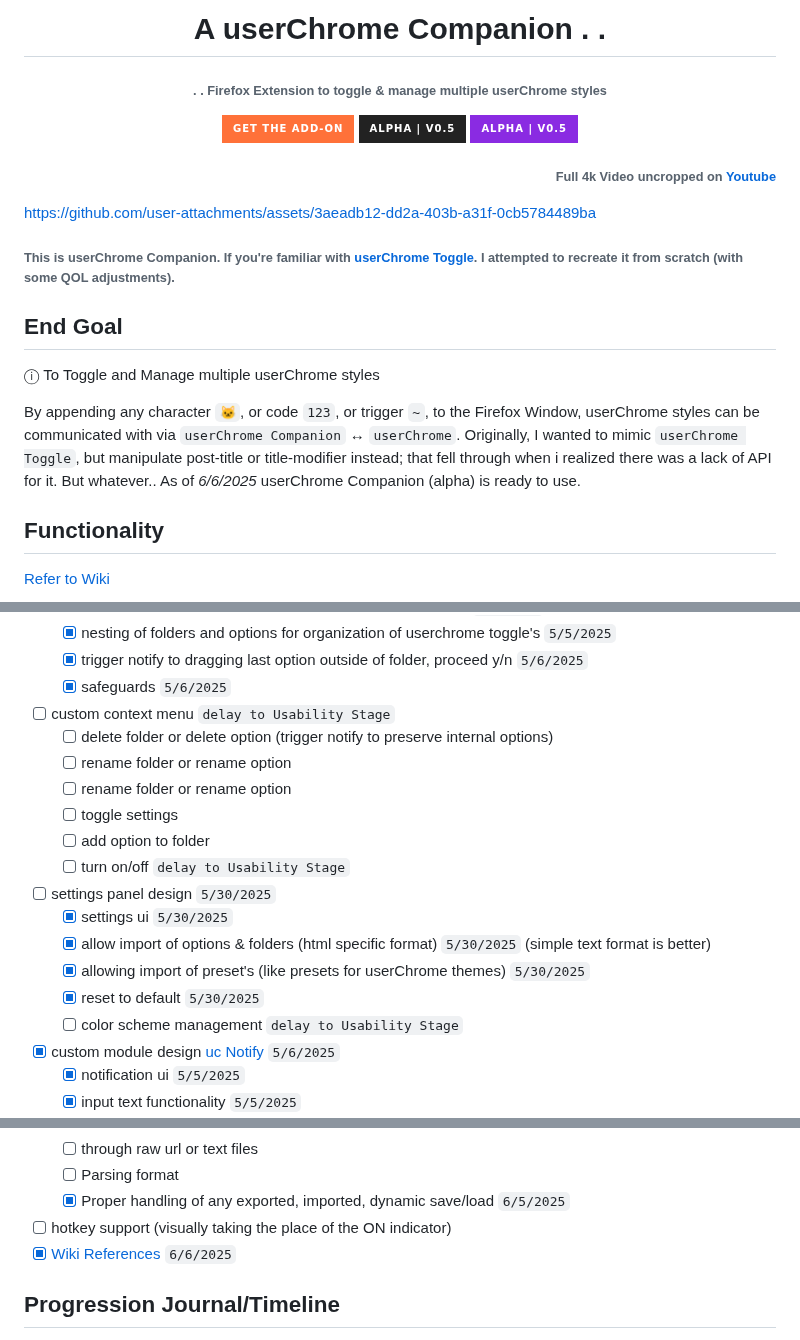
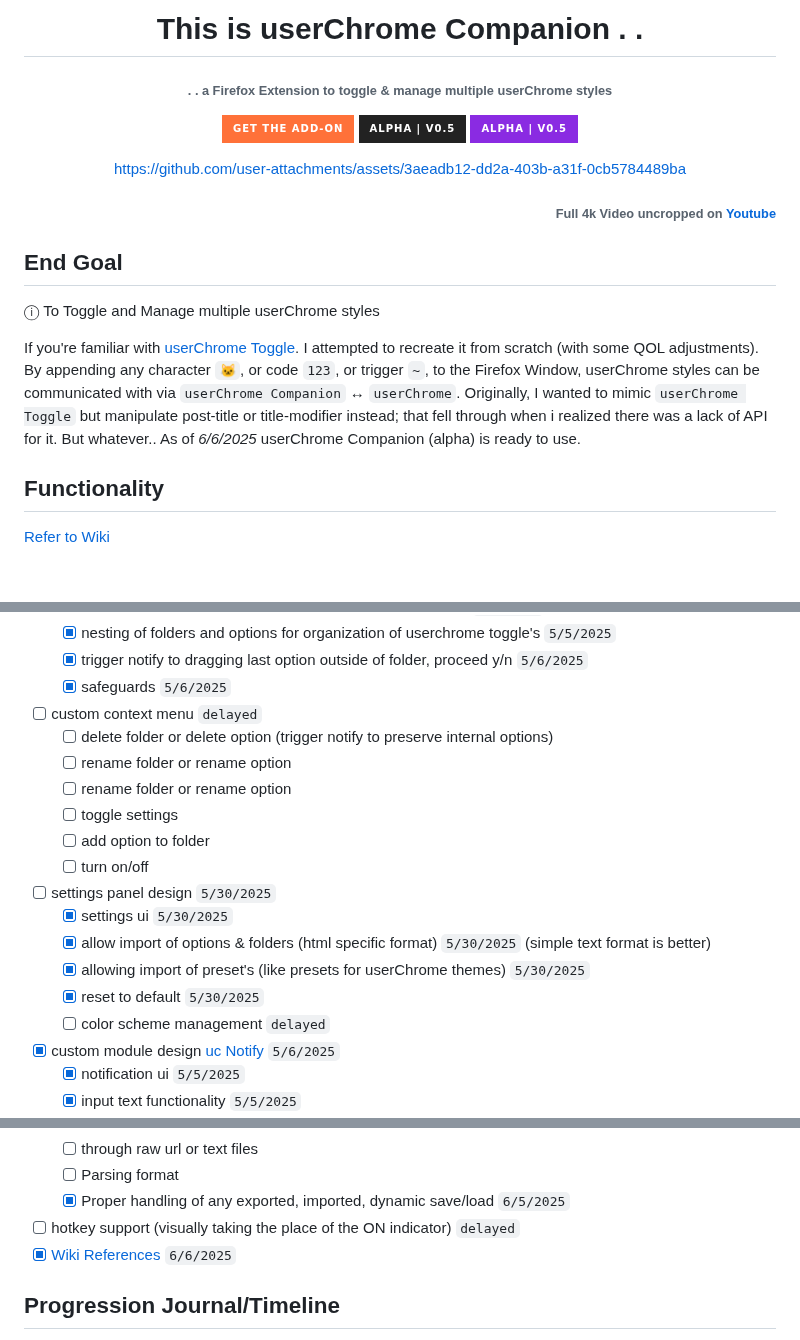
Before and after one commit to soulhotel/userChrome-Companion, a Markdown page: README.md, 3 parts joined by grey strips. Drawn GitHub-style; folded sections open; badges without logos; blank space fills up the shorter version.

```diff
--- a/README.md
+++ b/README.md
@@ -1,25 +1,27 @@
 <div align="center">
 
-# A userChrome Companion . .
+# This is userChrome Companion . .
 
-###### . . Firefox Extension to toggle & manage multiple userChrome styles
+###### . . a Firefox Extension to toggle & manage multiple userChrome styles
 
 [![Firefox](https://img.shields.io/static/v1?label=%20&message=GET%20THE%20ADD-ON&color=FF7139&labelColor=555555&style=for-the-badge&logo=Firefox-Browser&logoColor=white)](https://addons.mozilla.org/en-US/firefox/addon/userchrome-companion/) ![ALPHA | V0.5](https://img.shields.io/badge/ALPHA%20%7C%20V0.5-222222?style=for-the-badge&logo=github&logoColor=white&labelColor=555555) ![ALPHA | V0.5](https://img.shields.io/badge/ALPHA%20%7C%20V0.5-blueviolet?style=for-the-badge)
 
+https://github.com/user-attachments/assets/3aeadb12-dd2a-403b-a31f-0cb5784489ba
+</div>
+<div align="right">
+
+###### Full 4k Video uncropped on [Youtube](https://www.youtube.com/watch?v=Mz7gmYP2_1A&list=PLTVs0Y4lTV56Kapji1pVjMsMqE6PAHwzl&index=1)
 </div>
 
-###### <p align="right"> Full 4k Video uncropped on [Youtube](https://www.youtube.com/watch?v=Mz7gmYP2_1A&list=PLTVs0Y4lTV56Kapji1pVjMsMqE6PAHwzl&index=1)</p>
-
-https://github.com/user-attachments/assets/3aeadb12-dd2a-403b-a31f-0cb5784489ba
-
-###### This is userChrome Companion. If you're familiar with [userChrome Toggle](https://addons.mozilla.org/en-US/firefox/addon/userchrome-toggle/). I attempted to recreate it from scratch (with some QOL adjustments).
+<!-- ----------------------------------------------------------------------------------------------------------------------------- -->
 
 ## End Goal
 
 ⓘ To Toggle and Manage multiple userChrome styles
 
+If you're familiar with [userChrome Toggle](https://addons.mozilla.org/en-US/firefox/addon/userchrome-toggle/). I attempted to recreate it from scratch (with some QOL adjustments).
 By appending any character `🐱`, or code `123`, or trigger `~`, to the Firefox Window, userChrome styles can be communicated with via `userChrome Companion` ↔ `userChrome`.
-Originally, I wanted to mimic `userChrome Toggle`, but manipulate post-title or title-modifier instead; that fell through when i realized there was a lack of API for it.
+Originally, I wanted to mimic `userChrome Toggle` but manipulate post-title or title-modifier instead; that fell through when i realized there was a lack of API for it.
 But whatever.. As of *6/6/2025* userChrome Companion (alpha) is ready to use.
 
 
@@ -97,19 +99,19 @@ I think the best part about this is that Theme Creators can share/use/import the
     - [x] nesting of folders and options for organization of userchrome toggle's `5/5/2025`
     - [x] trigger notify to dragging last option outside of folder, proceed y/n `5/6/2025`
     - [x] safeguards `5/6/2025`
-- [ ] custom context menu `delay to Usability Stage`
+- [ ] custom context menu `delayed`
     - [ ] delete folder or delete option (trigger notify to preserve internal options)
     - [ ] rename folder or rename option
     - [ ] rename folder or rename option
     - [ ] toggle settings
     - [ ] add option to folder
-    - [ ] turn on/off `delay to Usability Stage`
+    - [ ] turn on/off
 - [ ] settings panel design `5/30/2025`
     - [x] settings ui `5/30/2025`
     - [x] allow import of options & folders (html specific format) `5/30/2025` (simple text format is better)
     - [x] allowing import of preset's (like presets for userChrome themes) `5/30/2025`
     - [x] reset to default `5/30/2025`
-    - [ ] color scheme management `delay to Usability Stage`
+    - [ ] color scheme management `delayed`
 - [x] custom module design [uc Notify](https://github.com/soulhotel/uc-notify) `5/6/2025`
     - [x] notification ui `5/5/2025`
     - [x] input text functionality `5/5/2025`
@@ -171,7 +173,7 @@ I think the best part about this is that Theme Creators can share/use/import the
     - [ ] through raw url or text files
     - [ ] Parsing format
     - [x] Proper handling of any exported, imported, dynamic save/load `6/5/2025`
-- [ ] hotkey support (visually taking the place of the ON indicator)
+- [ ] hotkey support (visually taking the place of the ON indicator) `delayed`
 - [x] [Wiki References](https://github.com/soulhotel/userChrome-Companion/wiki) `6/6/2025`
 
 </details>
```
